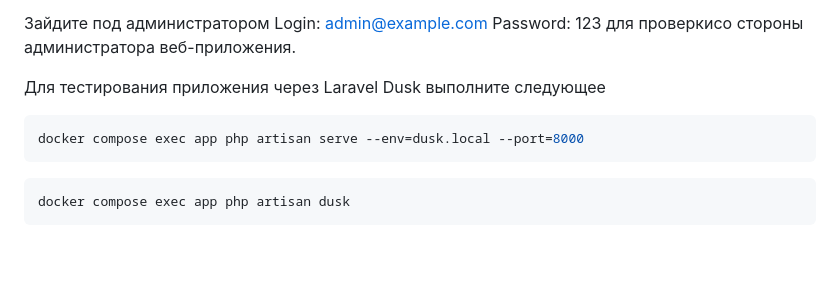
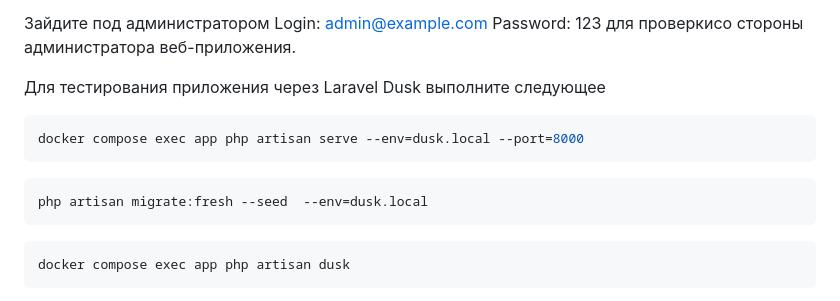
Before and after one commit to D3vour3r69/susu-hosting, a Markdown page: README.md, the part around the change. Drawn GitHub-style; blank space fills up the shorter version.

````diff
--- a/README.md
+++ b/README.md
@@ -71,6 +71,9 @@ cp .env.example .env
 docker compose exec app php artisan serve --env=dusk.local --port=8000
 ```
 ```bash
+php artisan migrate:fresh --seed  --env=dusk.local
+```
+```bash
 docker compose exec app php artisan dusk
 ```
 Остановка контейнеров
````
